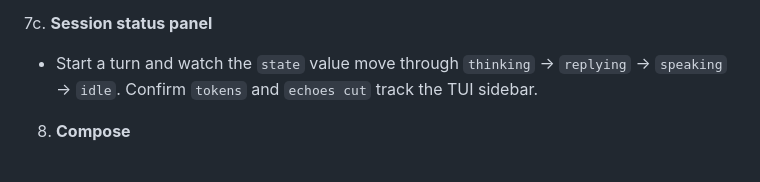
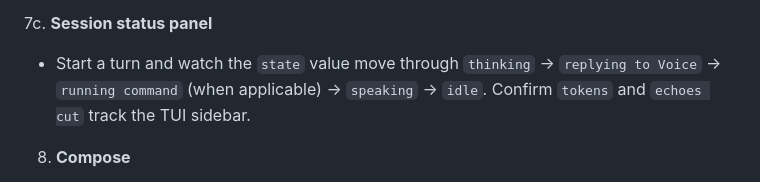
Before and after one commit to gabepsilva/microphone, a Markdown page: electron/README.md, the part around the change. GitHub-like rendering.

Commit message:
Clarify Electron session states

```diff
--- a/electron/README.md
+++ b/electron/README.md
@@ -145,8 +145,8 @@ far-end applications), and Codex credentials as for a normal TUI session.
 7c. **Session status panel**
 
 - Start a turn and watch the `state` value move through `thinking` ->
-  `replying` -> `speaking` -> `idle`. Confirm `tokens` and `echoes cut`
-  track the TUI sidebar.
+  `replying to Voice` -> `running command` (when applicable) -> `speaking`
+  -> `idle`. Confirm `tokens` and `echoes cut` track the TUI sidebar.
 
 8. **Compose**
    - Type text, optionally attach an image (**+** button or paste), press
```
